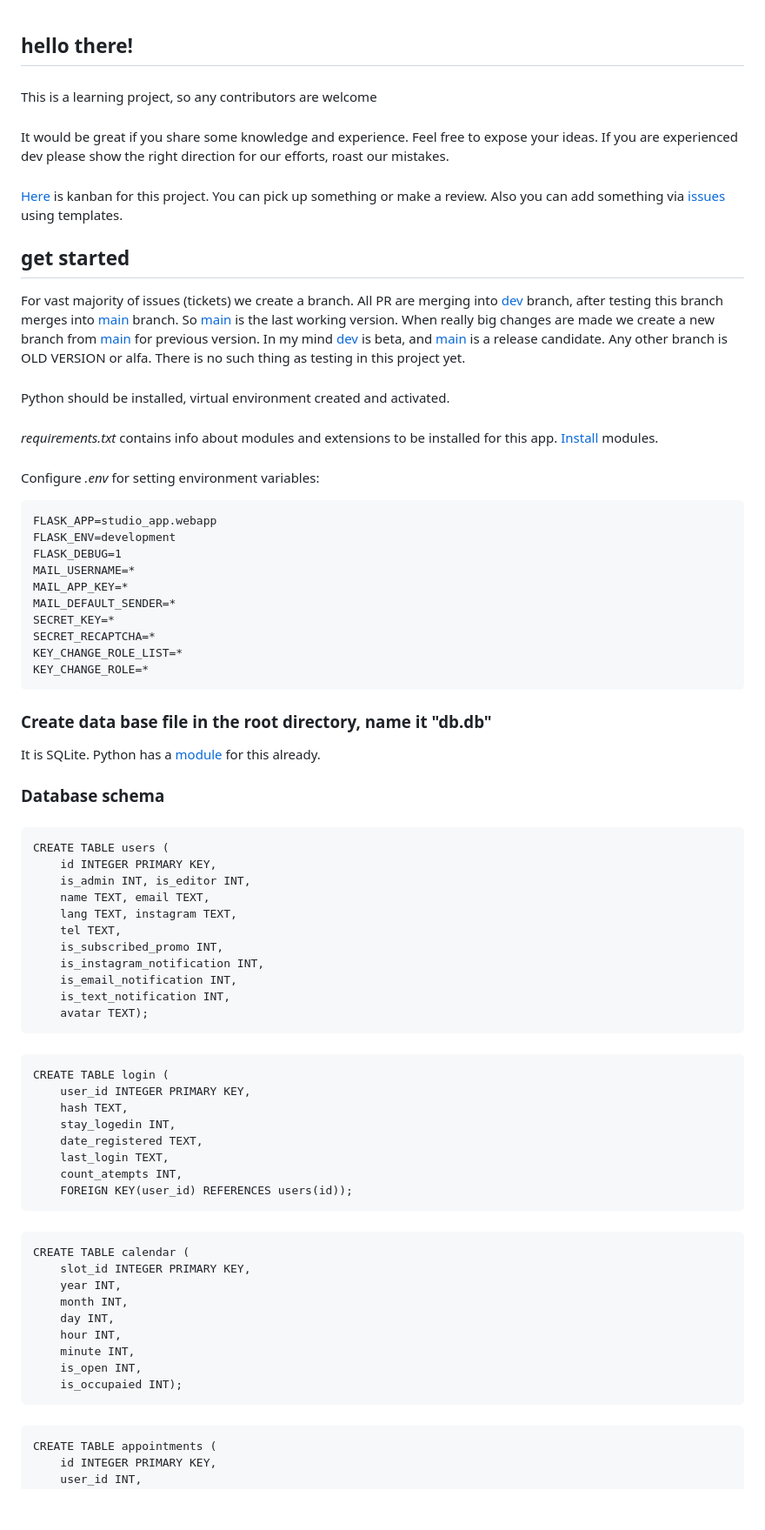
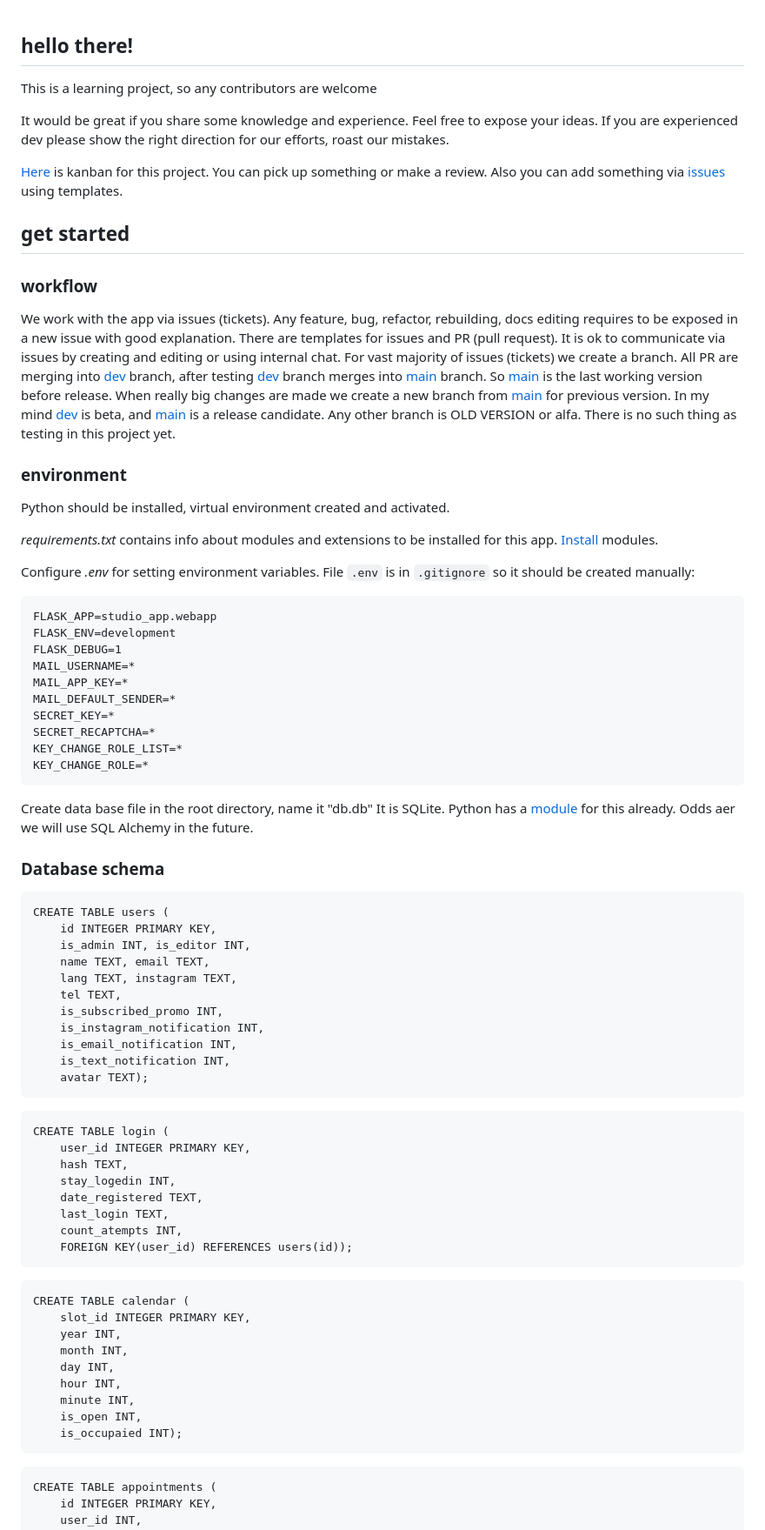
Before and after one commit to cootook/project, a Markdown page: CONTRIBUTING.md, the part around one of its changes. Shown at 87% size. Drawn GitHub-style; blank space fills up the shorter version.

Commit message:
docs: update README, CONTRIBUTING

````diff
--- a/CONTRIBUTING.md
+++ b/CONTRIBUTING.md
@@ -1,27 +1,29 @@
 ## hello there!
-####
+
 This is a learning project, so any contributors are welcome
-####
+
 It would be great if you share some knowledge and experience.
 Feel free to expose your ideas.
 If you are experienced dev please show the right direction for our efforts, roast our mistakes.
-#####
+
 [Here](https://github.com/users/cootook/projects/1/views/1) is kanban for this project.
 You can pick up something or make a review. Also you can add something via [issues](https://github.com/cootook/project/issues) using templates.
-#####
+
 ## get started
+### workflow
+We work with the app via issues (tickets). Any feature, bug, refactor, rebuilding, docs editing requires to be exposed in a new issue with good explanation. There are templates for issues and PR (pull request). It is ok to communicate via issues by creating and editing or using internal chat.
 For vast majority of issues (tickets) we create a branch.
-All PR are merging into [dev](https://github.com/cootook/project/tree/dev) branch, after testing this branch merges into [main](https://github.com/cootook/project/tree/main) branch. So [main](https://github.com/cootook/project/tree/main) is the last working version.
+All PR are merging into [dev](https://github.com/cootook/project/tree/dev) branch, after testing [dev](https://github.com/cootook/project/tree/dev) branch merges into [main](https://github.com/cootook/project/tree/main) branch. So [main](https://github.com/cootook/project/tree/main) is the last working version before release.
 When really big changes are made we create a new branch from [main](https://github.com/cootook/project/tree/main) for previous version.
 In my mind [dev](https://github.com/cootook/project/tree/dev) is beta, and [main](https://github.com/cootook/project/tree/main) is a release candidate. Any other branch is OLD VERSION or alfa.
 There is no such thing as testing in this project yet.
-#####
+### environment
 Python should be installed, virtual environment created and activated.
-#####
+
 *requirements.txt* contains info about modules and extensions to be installed for this app.
 [Install](https://packaging.python.org/en/latest/guides/installing-using-pip-and-virtual-environments/#using-a-requirements-file) modules.
-#####
-Configure *.env* for setting environment variables:
+
+Configure *.env* for setting environment variables. File ```.env``` is in ```.gitignore``` so it should be created manually:
 ```
 FLASK_APP=studio_app.webapp
 FLASK_ENV=development
@@ -34,13 +36,12 @@ SECRET_RECAPTCHA=*
 KEY_CHANGE_ROLE_LIST=*
 KEY_CHANGE_ROLE=*
 ```
-#####
-### Create data base file in the root directory, name it "db.db"
-It is SQLite. Python has a [module](https://docs.python.org/3/library/sqlite3.html) for this already.
-#####
+
+Create data base file in the root directory, name it "db.db"
+It is SQLite. Python has a [module](https://docs.python.org/3/library/sqlite3.html) for this already. Odds aer we will use SQL Alchemy in the future.
 
 ### Database schema
-#####
+
 ```
 CREATE TABLE users (
     id INTEGER PRIMARY KEY,
@@ -54,7 +55,7 @@ CREATE TABLE users (
     is_text_notification INT,
     avatar TEXT);
 ```
-#####
+
 ```
 CREATE TABLE login (
     user_id INTEGER PRIMARY KEY,
@@ -65,7 +66,7 @@ CREATE TABLE login (
     count_atempts INT,
     FOREIGN KEY(user_id) REFERENCES users(id));
 ```
-#####
+
 ```
 CREATE TABLE calendar (
     slot_id INTEGER PRIMARY KEY,
@@ -77,7 +78,7 @@ CREATE TABLE calendar (
     is_open INT,
     is_occupaied INT);
 ```
-#####
+
 ```
 CREATE TABLE appointments (
     id INTEGER PRIMARY KEY,
````
Also changed, not shown: other parts of CONTRIBUTING.md (+10 -9 lines), 1 other file.
